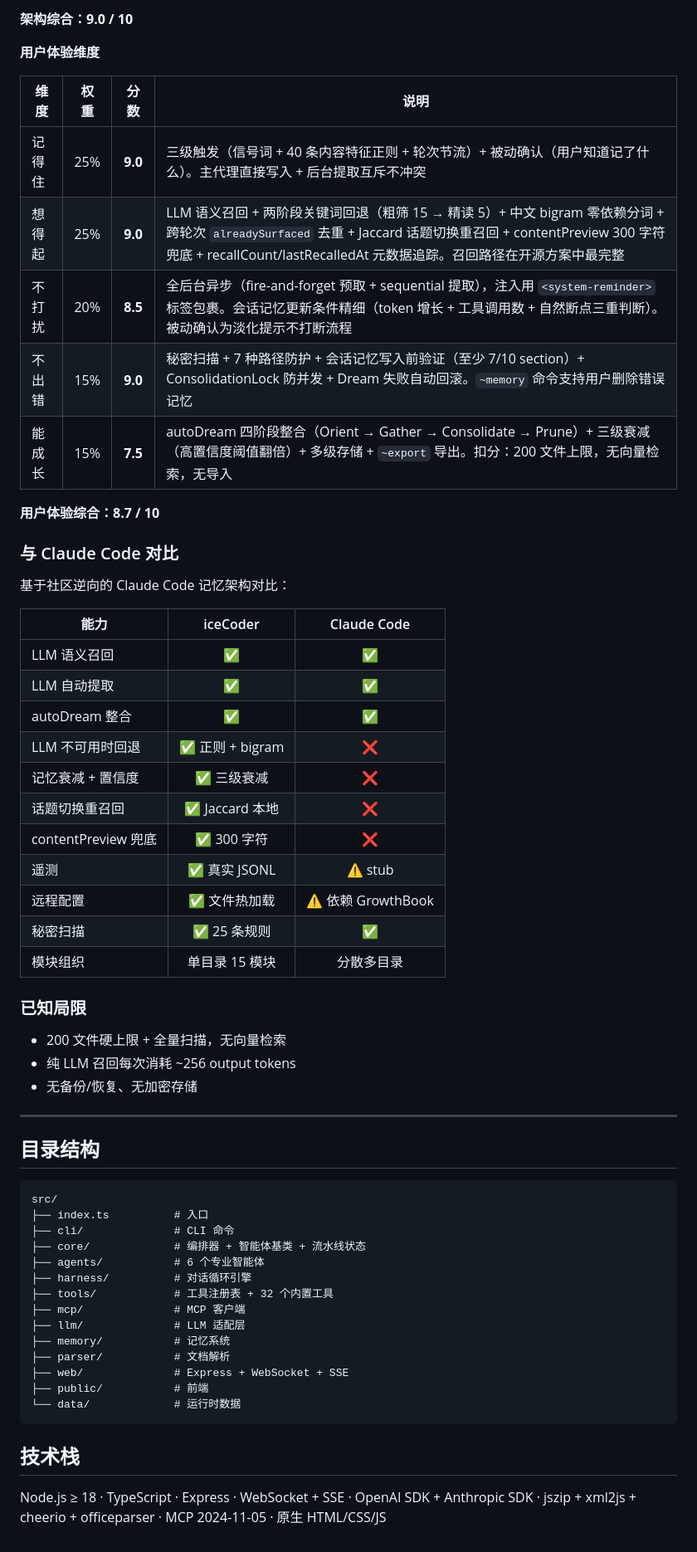
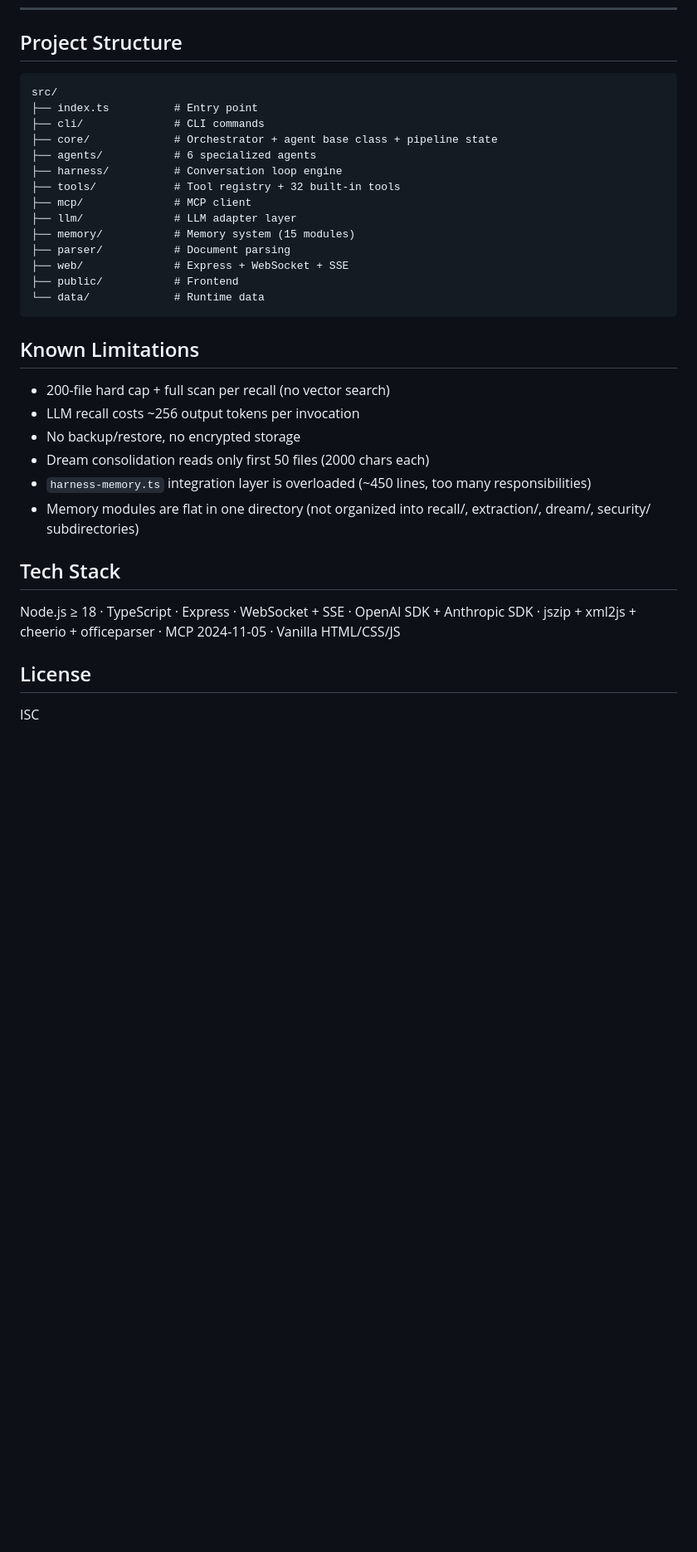
Before and after one commit to lbiceman/iceCoder, a Markdown page: README.md, the part around one of its changes. Shown at 83% size. GitHub-like rendering; blank space fills up the shorter version.

````diff
--- a/README.md
+++ b/README.md
@@ -136,62 +183,35 @@ iceCoder tools / mcp / config / help
-**架构综合：9.0 / 10**
-
-**用户体验维度**
-
-| 维度 | 权重 | 分数 | 说明 |
-|------|:---:|:---:|------|
-| 记得住 | 25% | **9.0** | 三级触发（信号词 + 40 条内容特征正则 + 轮次节流）+ 被动确认（用户知道记了什么）。主代理直接写入 + 后台提取互斥不冲突 |
-| 想得起 | 25% | **9.0** | LLM 语义召回 + 两阶段关键词回退（粗筛 15 → 精读 5）+ 中文 bigram 零依赖分词 + 跨轮次 `alreadySurfaced` 去重 + Jaccard 话题切换重召回 + contentPreview 300 字符兜底 + recallCount/lastRecalledAt 元数据追踪。召回路径在开源方案中最完整 |
-| 不打扰 | 20% | **8.5** | 全后台异步（fire-and-forget 预取 + sequential 提取），注入用 `<system-reminder>` 标签包裹。会话记忆更新条件精细（token 增长 + 工具调用数 + 自然断点三重判断）。被动确认为淡化提示不打断流程 |
-| 不出错 | 15% | **9.0** | 秘密扫描 + 7 种路径防护 + 会话记忆写入前验证（至少 7/10 section）+ ConsolidationLock 防并发 + Dream 失败自动回滚。`~memory` 命令支持用户删除错误记忆 |
-| 能成长 | 15% | **7.5** | autoDream 四阶段整合（Orient → Gather → Consolidate → Prune）+ 三级衰减（高置信度阈值翻倍）+ 多级存储 + `~export` 导出。扣分：200 文件上限，无向量检索，无导入 |
-
-**用户体验综合：8.7 / 10**
-
-### 与 Claude Code 对比
-
-基于社区逆向的 Claude Code 记忆架构对比：
-
-| 能力 | iceCoder | Claude Code |
-|------|:---:|:---:|
-| LLM 语义召回 | ✅ | ✅ |
-| LLM 自动提取 | ✅ | ✅ |
-| autoDream 整合 | ✅ | ✅ |
-| LLM 不可用时回退 | ✅ 正则 + bigram | ❌ |
-| 记忆衰减 + 置信度 | ✅ 三级衰减 | ❌ |
-| 话题切换重召回 | ✅ Jaccard 本地 | ❌ |
-| contentPreview 兜底 | ✅ 300 字符 | ❌ |
-| 遥测 | ✅ 真实 JSONL | ⚠️ stub |
-| 远程配置 | ✅ 文件热加载 | ⚠️ 依赖 GrowthBook |
-| 秘密扫描 | ✅ 25 条规则 | ✅ |
-| 模块组织 | 单目录 15 模块 | 分散多目录 |
-
-### 已知局限
-
-- 200 文件硬上限 + 全量扫描，无向量检索
-- 纯 LLM 召回每次消耗 ~256 output tokens
-- 无备份/恢复、无加密存储
-
----
-
-## 目录结构
+## Project Structure
 
 ```
 src/
-├── index.ts          # 入口
-├── cli/              # CLI 命令
-├── core/             # 编排器 + 智能体基类 + 流水线状态
-├── agents/           # 6 个专业智能体
-├── harness/          # 对话循环引擎
-├── tools/            # 工具注册表 + 32 个内置工具
-├── mcp/              # MCP 客户端
-├── llm/              # LLM 适配层
-├── memory/           # 记忆系统
-├── parser/           # 文档解析
+├── index.ts          # Entry point
+├── cli/              # CLI commands
+├── core/             # Orchestrator + agent base class + pipeline state
+├── agents/           # 6 specialized agents
+├── harness/          # Conversation loop engine
+├── tools/            # Tool registry + 32 built-in tools
+├── mcp/              # MCP client
+├── llm/              # LLM adapter layer
+├── memory/           # Memory system (15 modules)
+├── parser/           # Document parsing
 ├── web/              # Express + WebSocket + SSE
-├── public/           # 前端
-└── data/             # 运行时数据
+├── public/           # Frontend
+└── data/             # Runtime data
 ```
 
-## 技术栈
+## Known Limitations
 
-Node.js ≥ 18 · TypeScript · Express · WebSocket + SSE · OpenAI SDK + Anthropic SDK · jszip + xml2js + cheerio + officeparser · MCP 2024-11-05 · 原生 HTML/CSS/JS
+- 200-file hard cap + full scan per recall (no vector search)
+- LLM recall costs ~256 output tokens per invocation
+- No backup/restore, no encrypted storage
+- Dream consolidation reads only first 50 files (2000 chars each)
+- `harness-memory.ts` integration layer is overloaded (~450 lines, too many responsibilities)
+- Memory modules are flat in one directory (not organized into recall/, extraction/, dream/, security/ subdirectories)
+
+## Tech Stack
+
+Node.js ≥ 18 · TypeScript · Express · WebSocket + SSE · OpenAI SDK + Anthropic SDK · jszip + xml2js + cheerio + officeparser · MCP 2024-11-05 · Vanilla HTML/CSS/JS
+
+## License
+
+ISC
````
Also changed, not shown: other parts of README.md (+146 -99 lines), README.zh-CN.md (added, +216 -0 lines), docs/project-strengths.md (added, +199 -0 lines).
